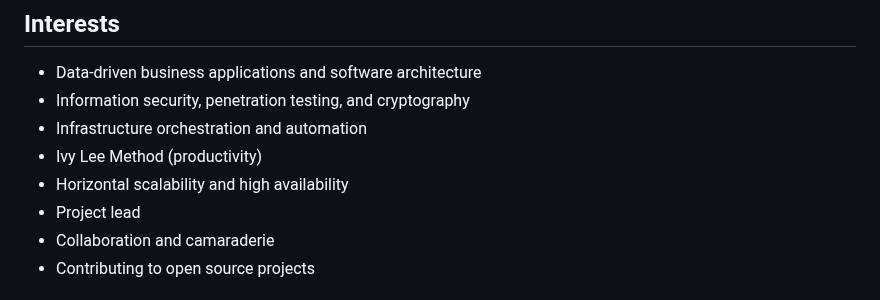
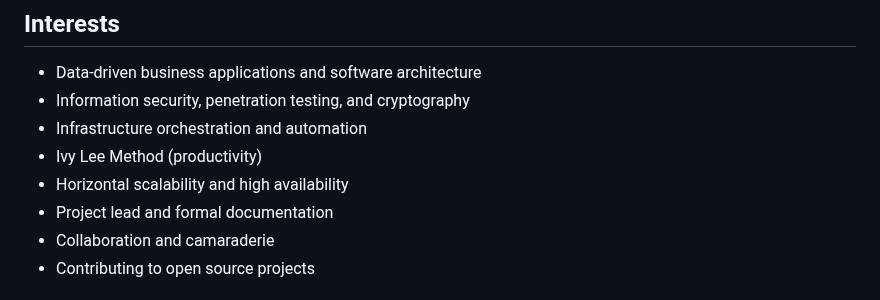
Before and after one commit to mattborja/mattborja, a Markdown page: README.md, the part around the change. Rendered like a GitHub page.

Commit message:
Update Interests with formal documentation

```diff
--- a/README.md
+++ b/README.md
@@ -9,7 +9,7 @@ I look for accountability, ask lots of questions, and pursue the strategic invol
 - Infrastructure orchestration and automation
 - Ivy Lee Method (productivity)
 - Horizontal scalability and high availability
-- Project lead
+- Project lead and formal documentation
 - Collaboration and camaraderie
 - Contributing to open source projects
 
```
